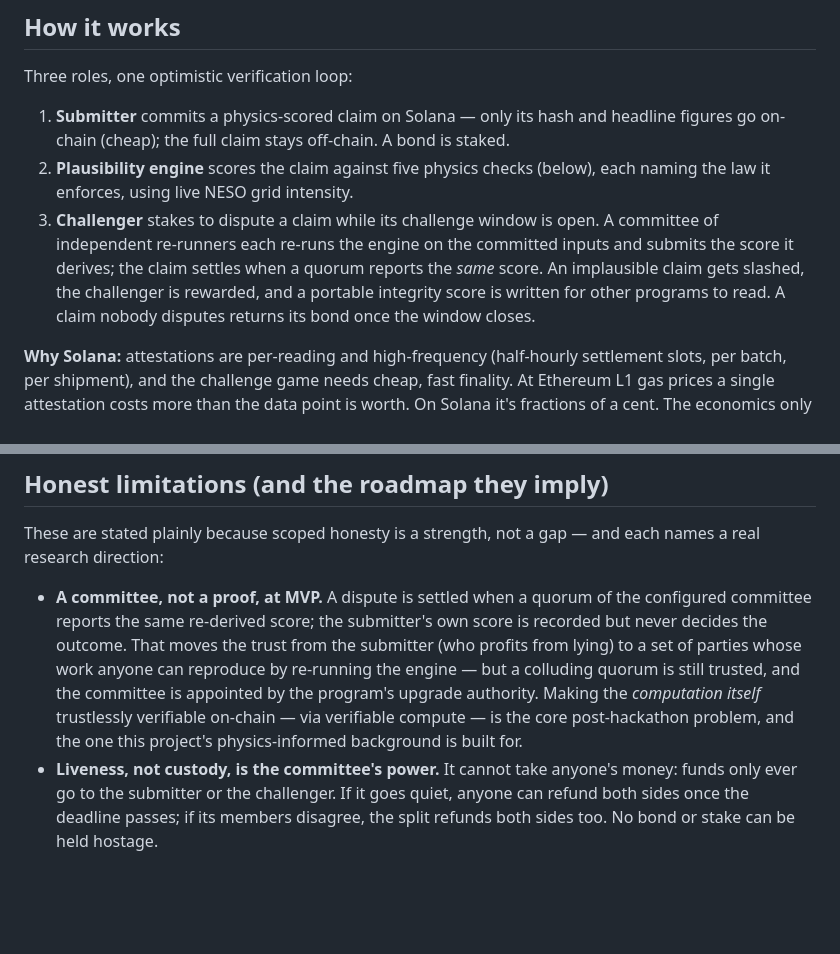
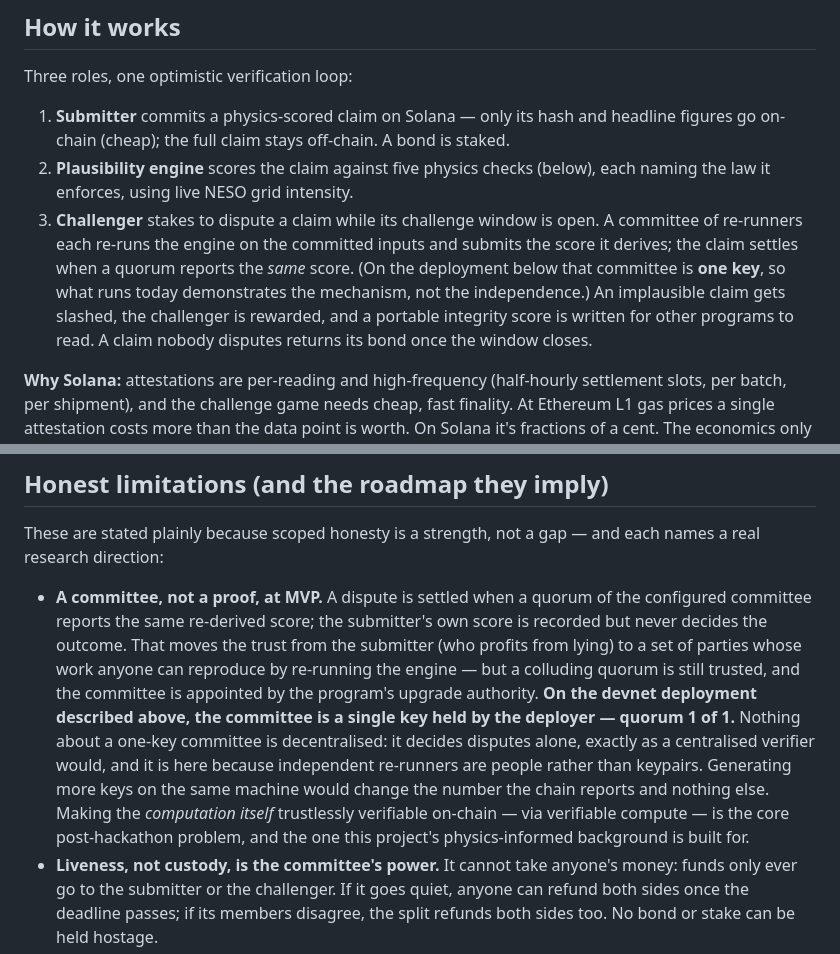
Before and after one commit to edoh-Onuh/Veritas, a Markdown page: README.md, 2 parts joined by grey strips. Rendered like a GitHub page; blank space fills up the shorter version.

Commit message:
Say plainly that today's committee is one key
The README described the committee mechanism accurately and left a reader
to infer the deployment's actual configuration from the Config PDA line.
A judge reading cold could take "a quorum of independent re-runners" as a
description of what is running. It is not: devnet is quorum 1 of 1, one
key, held by the deployer.

Both places now say so, and say what a one-key committee is worth -
nothing that a centralised verifier would not also give you, which is why
more keys on the same machine would change the reported number and not
the trust.

Co-Authored-By: Claude Opus 5 <noreply@anthropic.com>

```diff
--- a/README.md
+++ b/README.md
@@ -24,7 +24,7 @@ Three roles, one optimistic verification loop:
 
 1. **Submitter** commits a physics-scored claim on Solana — only its hash and headline figures go on-chain (cheap); the full claim stays off-chain. A bond is staked.
 2. **Plausibility engine** scores the claim against five physics checks (below), each naming the law it enforces, using live NESO grid intensity.
-3. **Challenger** stakes to dispute a claim while its challenge window is open. A committee of independent re-runners each re-runs the engine on the committed inputs and submits the score it derives; the claim settles when a quorum reports the *same* score. An implausible claim gets slashed, the challenger is rewarded, and a portable integrity score is written for other programs to read. A claim nobody disputes returns its bond once the window closes.
+3. **Challenger** stakes to dispute a claim while its challenge window is open. A committee of re-runners each re-runs the engine on the committed inputs and submits the score it derives; the claim settles when a quorum reports the *same* score. (On the deployment below that committee is **one key**, so what runs today demonstrates the mechanism, not the independence.) An implausible claim gets slashed, the challenger is rewarded, and a portable integrity score is written for other programs to read. A claim nobody disputes returns its bond once the window closes.
 
 **Why Solana:** attestations are per-reading and high-frequency (half-hourly settlement slots, per batch, per shipment), and the challenge game needs cheap, fast finality. At Ethereum L1 gas prices a single attestation costs more than the data point is worth. On Solana it's fractions of a cent. The economics only close on a high-throughput, low-fee chain.
 
@@ -183,7 +183,7 @@ deployment nobody can configure.
 
 These are stated plainly because scoped honesty is a strength, not a gap — and each names a real research direction:
 
-- **A committee, not a proof, at MVP.** A dispute is settled when a quorum of the configured committee reports the same re-derived score; the submitter's own score is recorded but never decides the outcome. That moves the trust from the submitter (who profits from lying) to a set of parties whose work anyone can reproduce by re-running the engine — but a colluding quorum is still trusted, and the committee is appointed by the program's upgrade authority. Making the *computation itself* trustlessly verifiable on-chain — via verifiable compute — is the core post-hackathon problem, and the one this project's physics-informed background is built for.
+- **A committee, not a proof, at MVP.** A dispute is settled when a quorum of the configured committee reports the same re-derived score; the submitter's own score is recorded but never decides the outcome. That moves the trust from the submitter (who profits from lying) to a set of parties whose work anyone can reproduce by re-running the engine — but a colluding quorum is still trusted, and the committee is appointed by the program's upgrade authority. **On the devnet deployment described above, the committee is a single key held by the deployer — quorum 1 of 1.** Nothing about a one-key committee is decentralised: it decides disputes alone, exactly as a centralised verifier would, and it is here because independent re-runners are people rather than keypairs. Generating more keys on the same machine would change the number the chain reports and nothing else. Making the *computation itself* trustlessly verifiable on-chain — via verifiable compute — is the core post-hackathon problem, and the one this project's physics-informed background is built for.
 - **Liveness, not custody, is the committee's power.** It cannot take anyone's money: funds only ever go to the submitter or the challenger. If it goes quiet, anyone can refund both sides once the deadline passes; if its members disagree, the split refunds both sides too. No bond or stake can be held hostage.
 - **Input attestation is a later layer.** Claims are pinned to a registered asset — its capacity, region and latitude come from the registry, only its owner can claim its output, and each half-hour can be claimed once — but the meter reading inside that envelope is still the submitter's word. Catching fabricated raw inputs (fake sensor data) is a sensor-attestation / DePIN problem layered underneath this one, and the registry is what gives it something to attach to.
 - **Solar-only resource envelope.** Wind, hydro, and battery envelopes are stubbed as roadmap; the framework generalizes to each.
```
